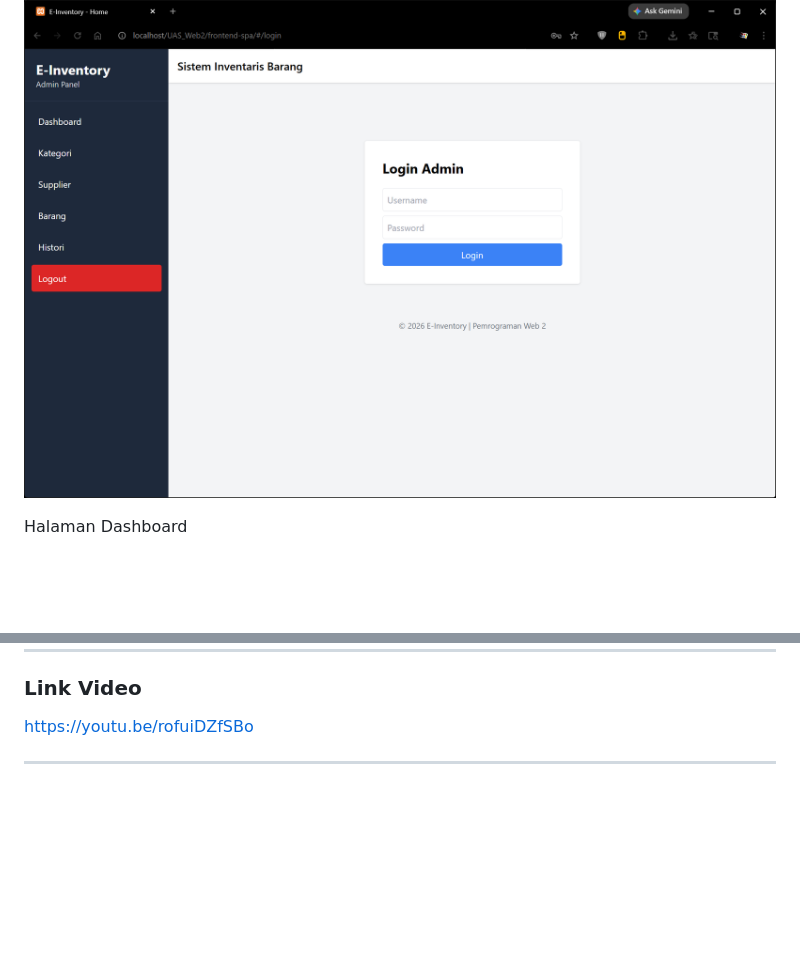
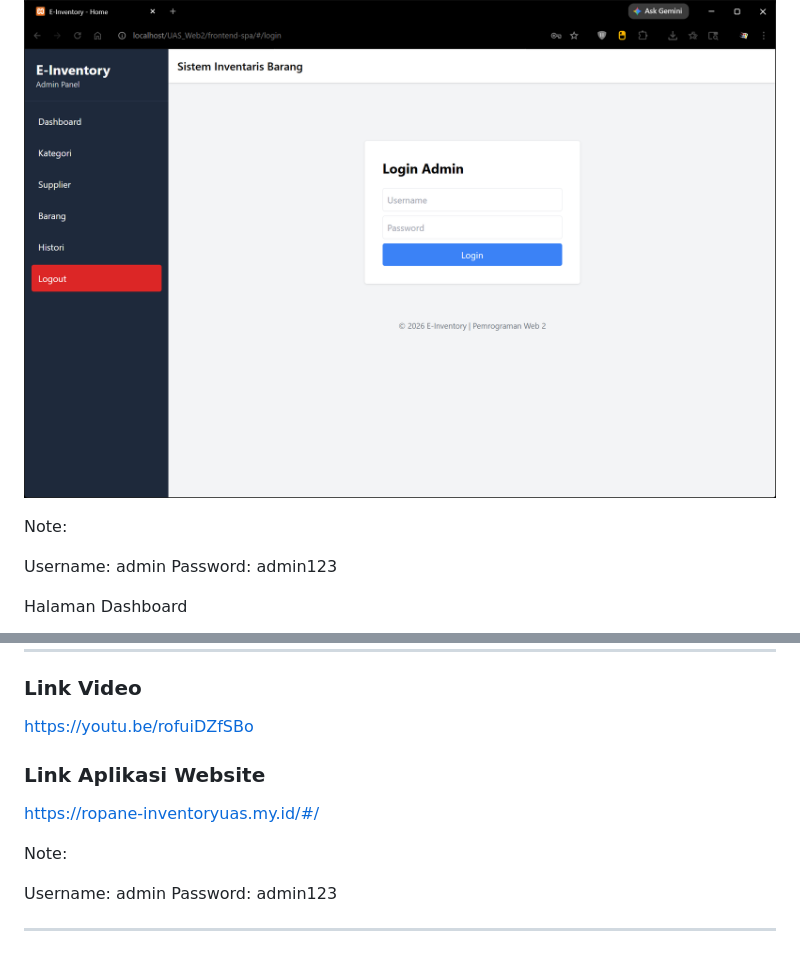
Before and after one commit to ROUF4N121/UAS_Web2_312410423_Roufan-Awaluna-Romadhon, a Markdown page: README.md, 2 parts joined by grey strips. GitHub-like rendering; blank space fills up the shorter version.

Commit message:
Update README with login info and app link
Added login credentials and application link to README.

```diff
--- a/README.md
+++ b/README.md
@@ -343,6 +343,11 @@ Halaman Login
 
 ![](image/screenshot3.png)
 
+Note:
+
+Username: admin
+Password: admin123
+
 Halaman Dashboard
 
 ![](image/screenshot4.png)
@@ -373,4 +378,13 @@ Tampilan Logout
 
 https://youtu.be/rofuiDZfSBo
 
+### Link Aplikasi Website
+
+https://ropane-inventoryuas.my.id/#/
+
+Note:
+
+Username: admin
+Password: admin123
+
 ---
```
